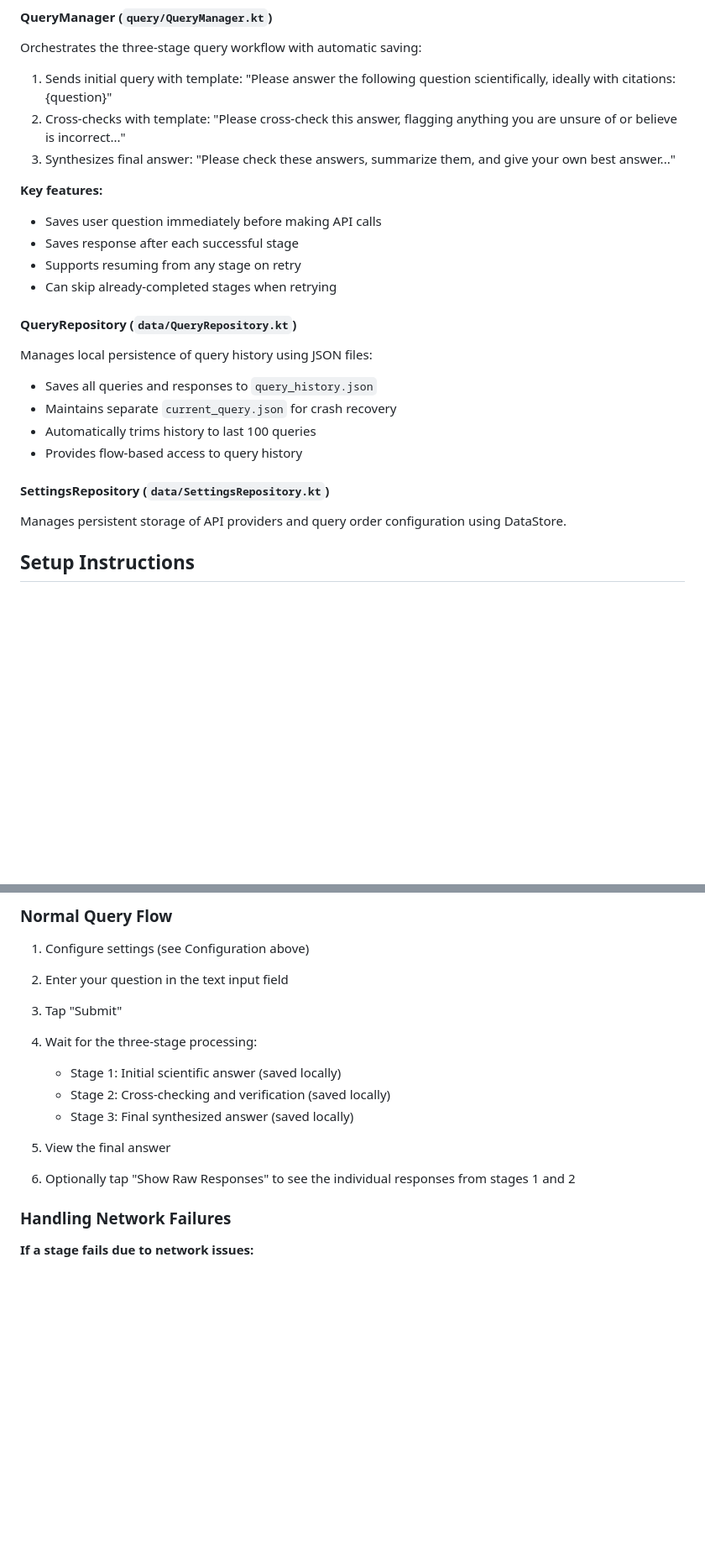
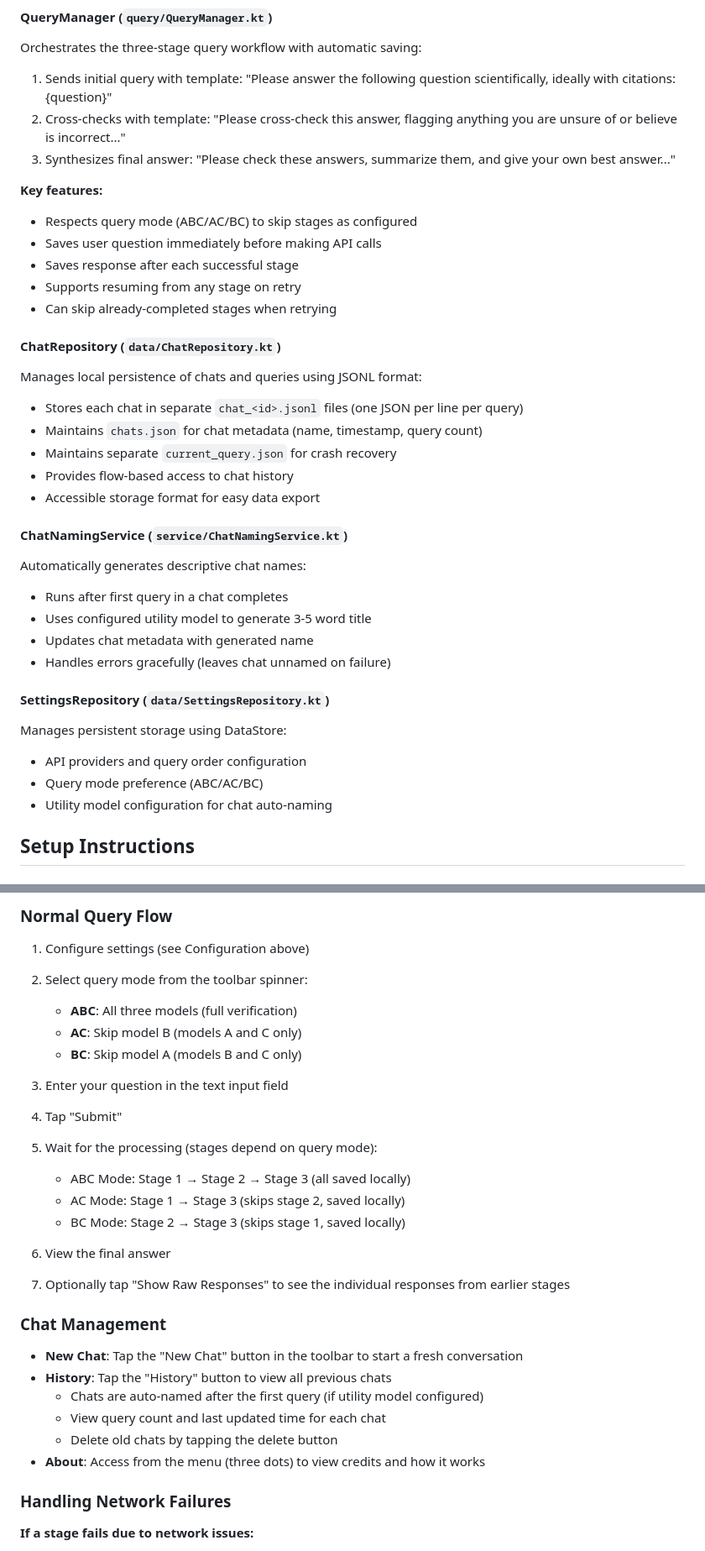
Before and after one commit to nathanneuro/mats-open, a Markdown page: CrossCheck/README.md, 2 parts joined by grey strips. Shown at 84% size. Drawn GitHub-style; blank space fills up the shorter version.

```diff
--- a/CrossCheck/README.md
+++ b/CrossCheck/README.md
@@ -92,20 +112,32 @@ Orchestrates the three-stage query workflow with automatic saving:
 3. Synthesizes final answer: "Please check these answers, summarize them, and give your own best answer..."
 
 **Key features:**
+- Respects query mode (ABC/AC/BC) to skip stages as configured
 - Saves user question immediately before making API calls
 - Saves response after each successful stage
 - Supports resuming from any stage on retry
 - Can skip already-completed stages when retrying
 
-#### QueryRepository (`data/QueryRepository.kt`)
-Manages local persistence of query history using JSON files:
-- Saves all queries and responses to `query_history.json`
+#### ChatRepository (`data/ChatRepository.kt`)
+Manages local persistence of chats and queries using JSONL format:
+- Stores each chat in separate `chat_<id>.jsonl` files (one JSON per line per query)
+- Maintains `chats.json` for chat metadata (name, timestamp, query count)
 - Maintains separate `current_query.json` for crash recovery
-- Automatically trims history to last 100 queries
-- Provides flow-based access to query history
+- Provides flow-based access to chat history
+- Accessible storage format for easy data export
+
+#### ChatNamingService (`service/ChatNamingService.kt`)
+Automatically generates descriptive chat names:
+- Runs after first query in a chat completes
+- Uses configured utility model to generate 3-5 word title
+- Updates chat metadata with generated name
+- Handles errors gracefully (leaves chat unnamed on failure)
 
 #### SettingsRepository (`data/SettingsRepository.kt`)
-Manages persistent storage of API providers and query order configuration using DataStore.
+Manages persistent storage using DataStore:
+- API providers and query order configuration
+- Query mode preference (ABC/AC/BC)
+- Utility model configuration for chat auto-naming
 
 ## Setup Instructions
 
@@ -165,18 +202,32 @@ Manages persistent storage of API providers and query order configuration using
 
 1. Configure settings (see Configuration above)
 
-2. Enter your question in the text input field
+2. Select query mode from the toolbar spinner:
+   - **ABC**: All three models (full verification)
+   - **AC**: Skip model B (models A and C only)
+   - **BC**: Skip model A (models B and C only)
 
-3. Tap "Submit"
+3. Enter your question in the text input field
 
-4. Wait for the three-stage processing:
-   - Stage 1: Initial scientific answer (saved locally)
-   - Stage 2: Cross-checking and verification (saved locally)
-   - Stage 3: Final synthesized answer (saved locally)
+4. Tap "Submit"
 
-5. View the final answer
+5. Wait for the processing (stages depend on query mode):
+   - ABC Mode: Stage 1 → Stage 2 → Stage 3 (all saved locally)
+   - AC Mode: Stage 1 → Stage 3 (skips stage 2, saved locally)
+   - BC Mode: Stage 2 → Stage 3 (skips stage 1, saved locally)
 
-6. Optionally tap "Show Raw Responses" to see the individual responses from stages 1 and 2
+6. View the final answer
+
+7. Optionally tap "Show Raw Responses" to see the individual responses from earlier stages
+
+### Chat Management
+
+- **New Chat**: Tap the "New Chat" button in the toolbar to start a fresh conversation
+- **History**: Tap the "History" button to view all previous chats
+  - Chats are auto-named after the first query (if utility model configured)
+  - View query count and last updated time for each chat
+  - Delete old chats by tapping the delete button
+- **About**: Access from the menu (three dots) to view credits and how it works
 
 ### Handling Network Failures
 
```
Also changed, not shown: other parts of CrossCheck/README.md (+66 -13 lines).
